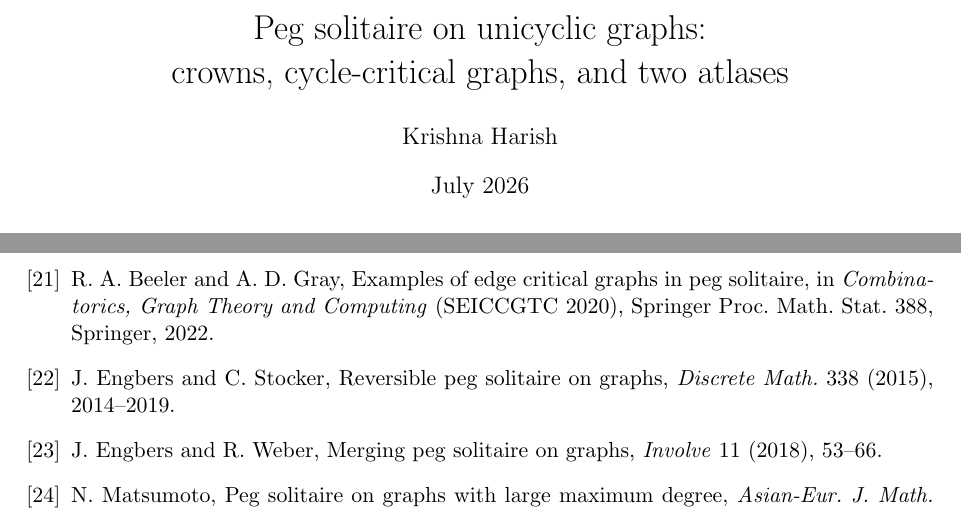
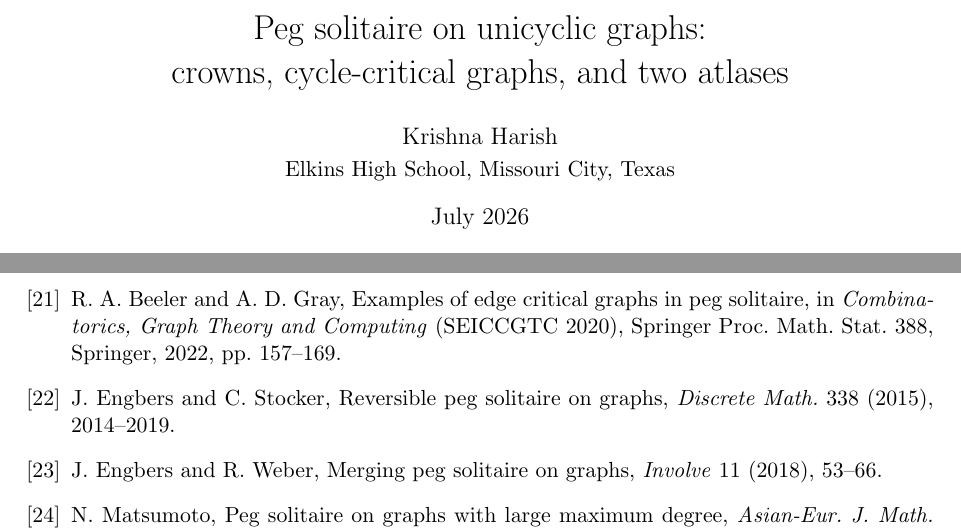
Before and after one commit to krishnatheaverage/peg-solitaire-atlas, a LaTeX paper (paper/peg-solitaire-unicyclic.tex): two parts of pages 1 and 13 of 13, joined at a grey line, cut so that both start at the same text. Compiled offline with pdfLaTeX.

Commit message:
Add Elkins High School affiliation; finalize edge-critical citation pages (157-169, via Crossref); banana-trees + Vito confirmed correct

```diff
--- a/paper/peg-solitaire-unicyclic.tex
+++ b/paper/peg-solitaire-unicyclic.tex
@@ -18,7 +18,8 @@
 \newcommand{\cp}{\mathrm{cap}}
 
 \title{Peg solitaire on unicyclic graphs:\\ crowns, cycle-critical graphs, and two atlases}
-\author{Krishna Harish}
+\author{Krishna Harish\\[2pt]
+\normalsize Elkins High School, Missouri City, Texas}
 \date{July 2026}
 
 \begin{document}
@@ -910,7 +911,7 @@ graphs, \emph{Discrete Appl. Math.} 358 (2024), 184--202.
 \bibitem{BGedge} R.~A. Beeler and A.~D. Gray, Examples of edge
 critical graphs in peg solitaire, in \emph{Combinatorics, Graph
 Theory and Computing} (SEICCGTC 2020), Springer Proc. Math. Stat.
-388, Springer, 2022.
+388, Springer, 2022, pp.~157--169.
 
 \bibitem{ES} J.~Engbers and C.~Stocker, Reversible peg solitaire on
 graphs, \emph{Discrete Math.} 338 (2015), 2014--2019.
```
Also changed, not shown: paper/peg-solitaire-unicyclic.pdf, 1 other file.
